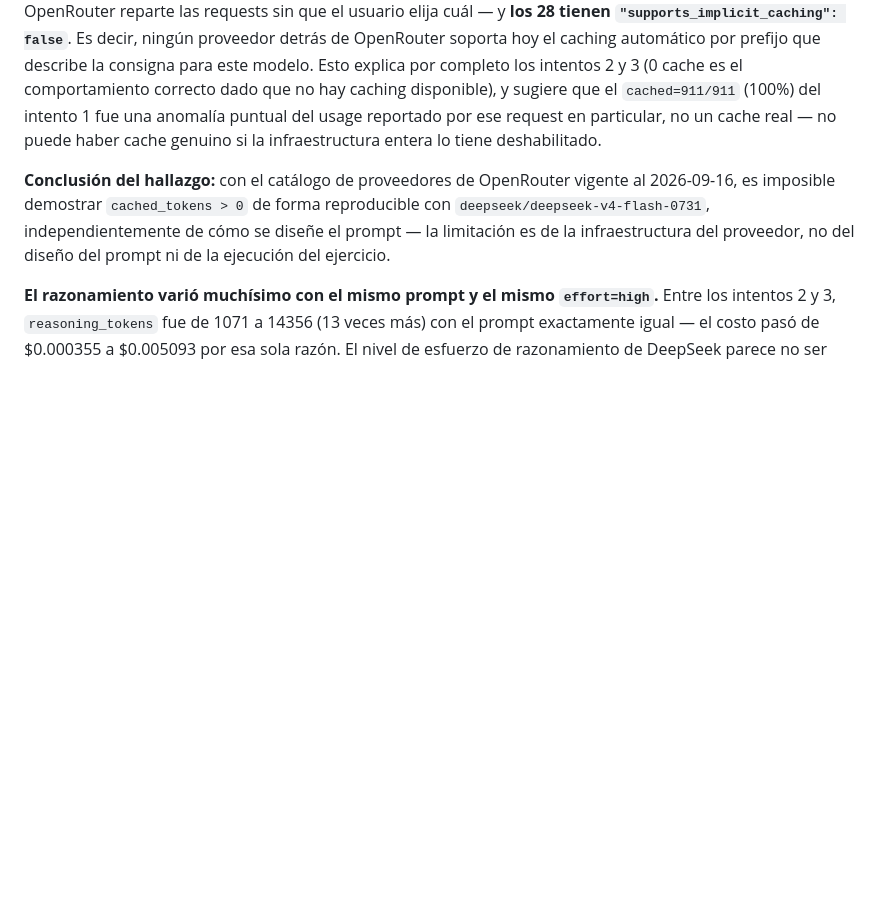
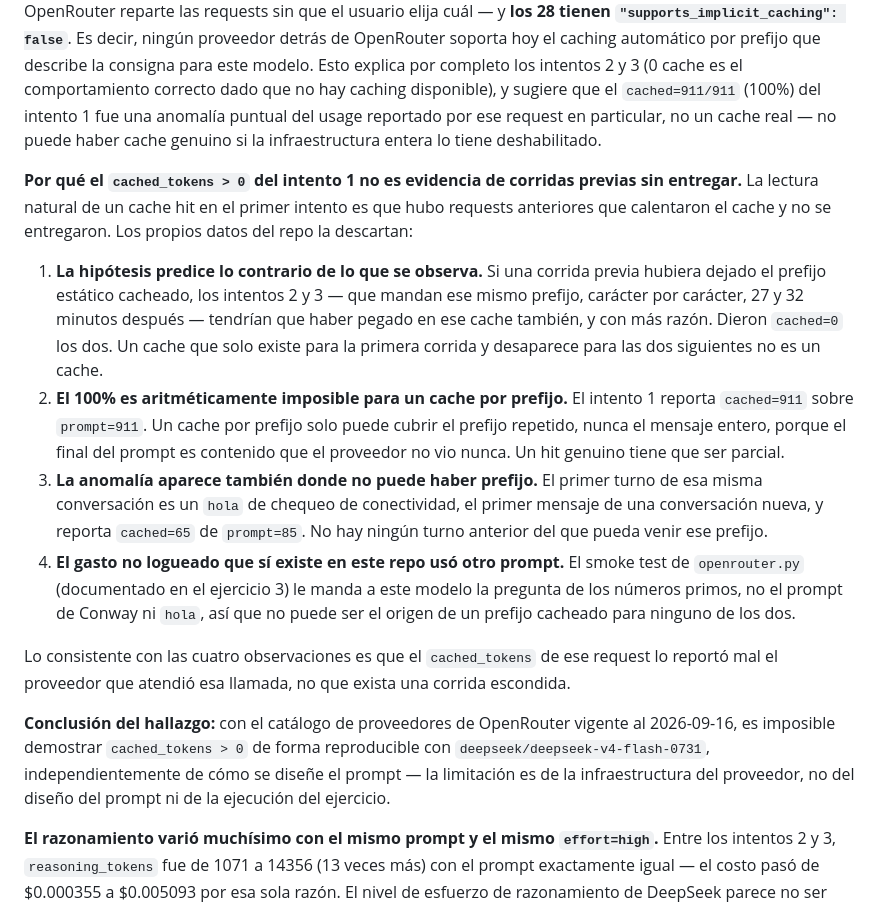
Before and after one commit to IgnacioChevallier/ia-generativa-tps, a Markdown page: informe.md, the part around the change. Rendered like a GitHub page; blank space fills up the shorter version.

Commit message:
Explicar por que el cache del intento 1 no es una corrida oculta
La rubrica marca como senal de alarma que el primer intento muestre
cached_tokens > 0, porque sugiere corridas previas no entregadas. El
informe lo llamaba "anomalia" sin argumentar, que es exactamente lo que
un corrector va a mirar de cerca.

Se agregan las cuatro observaciones que descartan esa lectura: la
hipotesis predice cache hits en los intentos 2 y 3 (dieron 0), el 100%
es imposible para un cache por prefijo, la anomalia aparece tambien en
el primer mensaje de la conversacion, y el gasto no logueado que si
existe uso otro prompt.

Co-Authored-By: Claude Opus 5 <noreply@anthropic.com>

```diff
--- a/informe.md
+++ b/informe.md
@@ -107,6 +107,32 @@ cache es el comportamiento correcto dado que no hay caching disponible), y sugie
 ese request en particular, no un cache real — no puede haber cache genuino si la
 infraestructura entera lo tiene deshabilitado.
 
+**Por qué el `cached_tokens > 0` del intento 1 no es evidencia de corridas previas sin
+entregar.** La lectura natural de un cache hit en el primer intento es que hubo requests
+anteriores que calentaron el cache y no se entregaron. Los propios datos del repo la
+descartan:
+
+1. **La hipótesis predice lo contrario de lo que se observa.** Si una corrida previa
+   hubiera dejado el prefijo estático cacheado, los intentos 2 y 3 — que mandan ese mismo
+   prefijo, carácter por carácter, 27 y 32 minutos después — tendrían que haber pegado en
+   ese cache también, y con más razón. Dieron `cached=0` los dos. Un cache que solo existe
+   para la primera corrida y desaparece para las dos siguientes no es un cache.
+2. **El 100% es aritméticamente imposible para un cache por prefijo.** El intento 1
+   reporta `cached=911` sobre `prompt=911`. Un cache por prefijo solo puede cubrir el
+   prefijo repetido, nunca el mensaje entero, porque el final del prompt es contenido que
+   el proveedor no vio nunca. Un hit genuino tiene que ser parcial.
+3. **La anomalía aparece también donde no puede haber prefijo.** El primer turno de esa
+   misma conversación es un `hola` de chequeo de conectividad, el primer mensaje de una
+   conversación nueva, y reporta `cached=65` de `prompt=85`. No hay ningún turno anterior
+   del que pueda venir ese prefijo.
+4. **El gasto no logueado que sí existe en este repo usó otro prompt.** El smoke test de
+   `openrouter.py` (documentado en el ejercicio 3) le manda a este modelo la pregunta de
+   los números primos, no el prompt de Conway ni `hola`, así que no puede ser el origen de
+   un prefijo cacheado para ninguno de los dos.
+
+Lo consistente con las cuatro observaciones es que el `cached_tokens` de ese request lo
+reportó mal el proveedor que atendió esa llamada, no que exista una corrida escondida.
+
 **Conclusión del hallazgo:** con el catálogo de proveedores de OpenRouter vigente al
 2026-09-16, es imposible demostrar `cached_tokens > 0` de forma reproducible con
 `deepseek/deepseek-v4-flash-0731`, independientemente de cómo se diseñe el prompt — la
```
